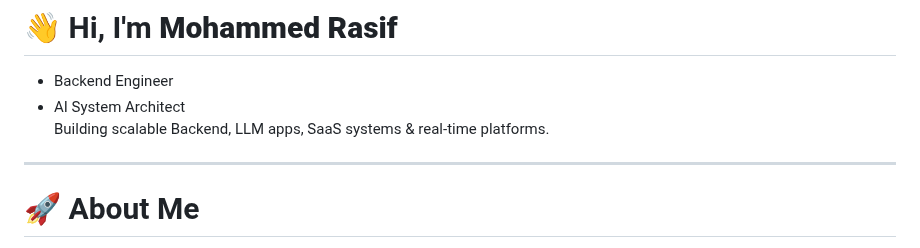
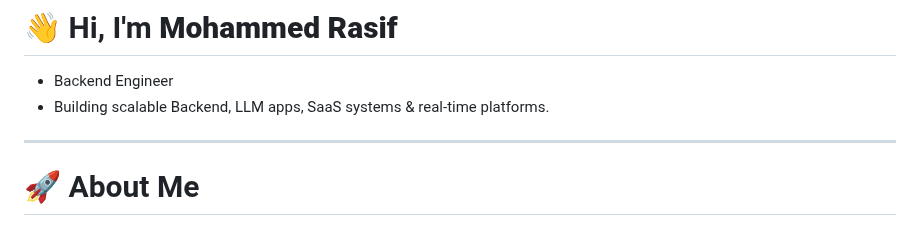
Before and after one commit to rasifabdulrazak/rasifabdulrazak, a Markdown page: README.md, the part around the change. Drawn GitHub-style.

Commit message:
data added

```diff
--- a/README.md
+++ b/README.md
@@ -17,8 +17,7 @@
 
 # 👋 Hi, I'm **Mohammed Rasif**
 - Backend Engineer
-- AI System Architect
-Building scalable Backend, LLM apps, SaaS systems & real-time platforms.
+- Building scalable Backend, LLM apps, SaaS systems & real-time platforms.
 
 ---
 
```
